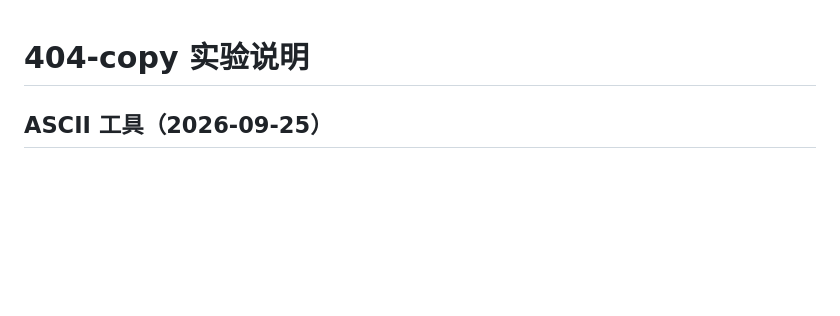
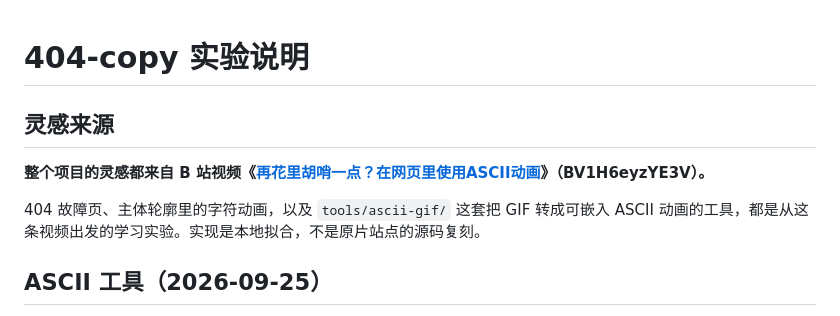
Before and after one commit to Aimer779/404-copy, a Markdown page: NOTES.md, the part around the change. Drawn GitHub-style; blank space fills up the shorter version.

```diff
--- a/NOTES.md
+++ b/NOTES.md
@@ -1,4 +1,10 @@
 # 404-copy 实验说明
+
+## 灵感来源
+
+**整个项目的灵感都来自 B 站视频《[再花里胡哨一点？在网页里使用ASCII动画](https://www.bilibili.com/video/BV1H6eyzYE3V)》（BV1H6eyzYE3V）。**
+
+404 故障页、主体轮廓里的字符动画，以及 `tools/ascii-gif/` 这套把 GIF 转成可嵌入 ASCII 动画的工具，都是从这条视频出发的学习实验。实现是本地拟合，不是原片站点的源码复刻。
 
 ## ASCII 工具（2026-09-25）
 
```
Also changed, not shown: README.md (added, +17 -0 lines), tools/ascii-gif/README.md (+2 -0 lines).
